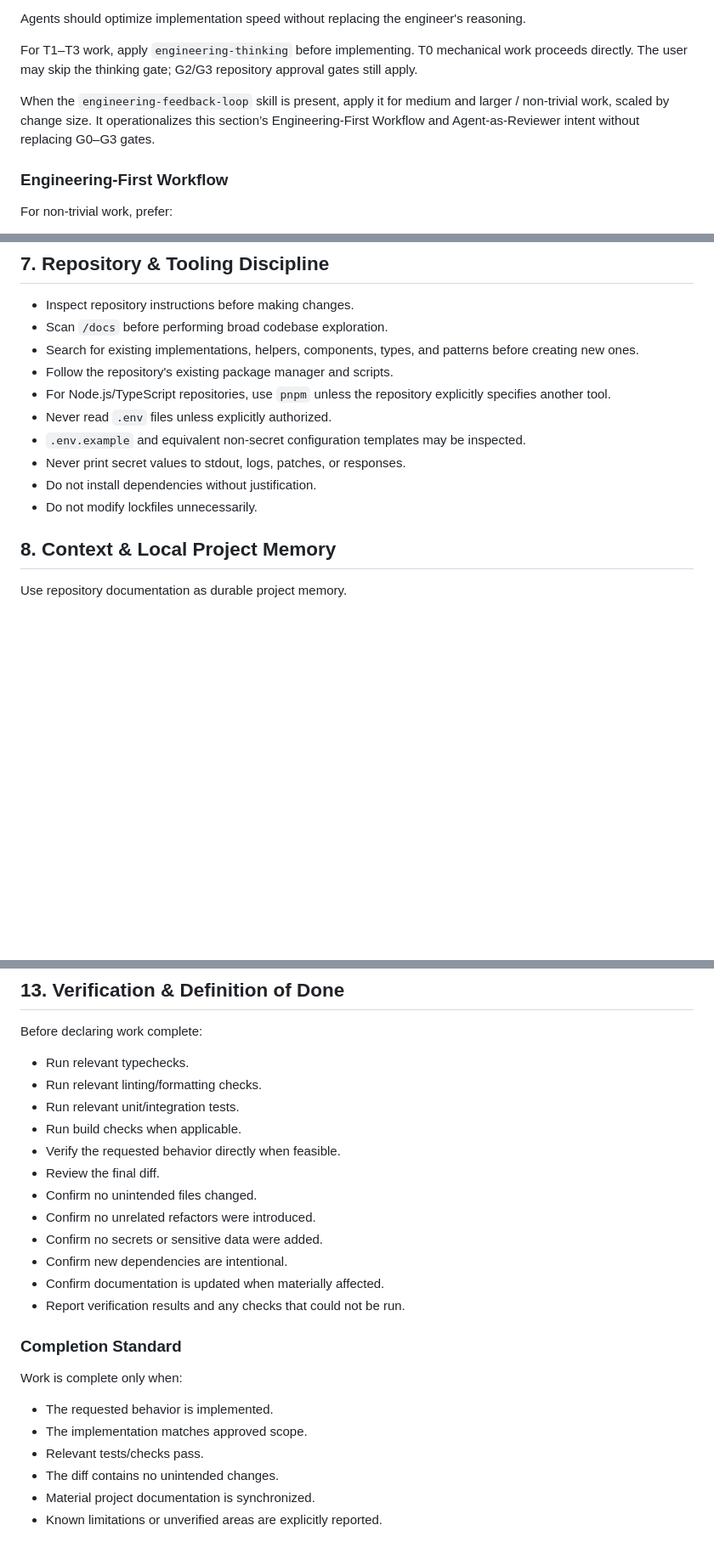
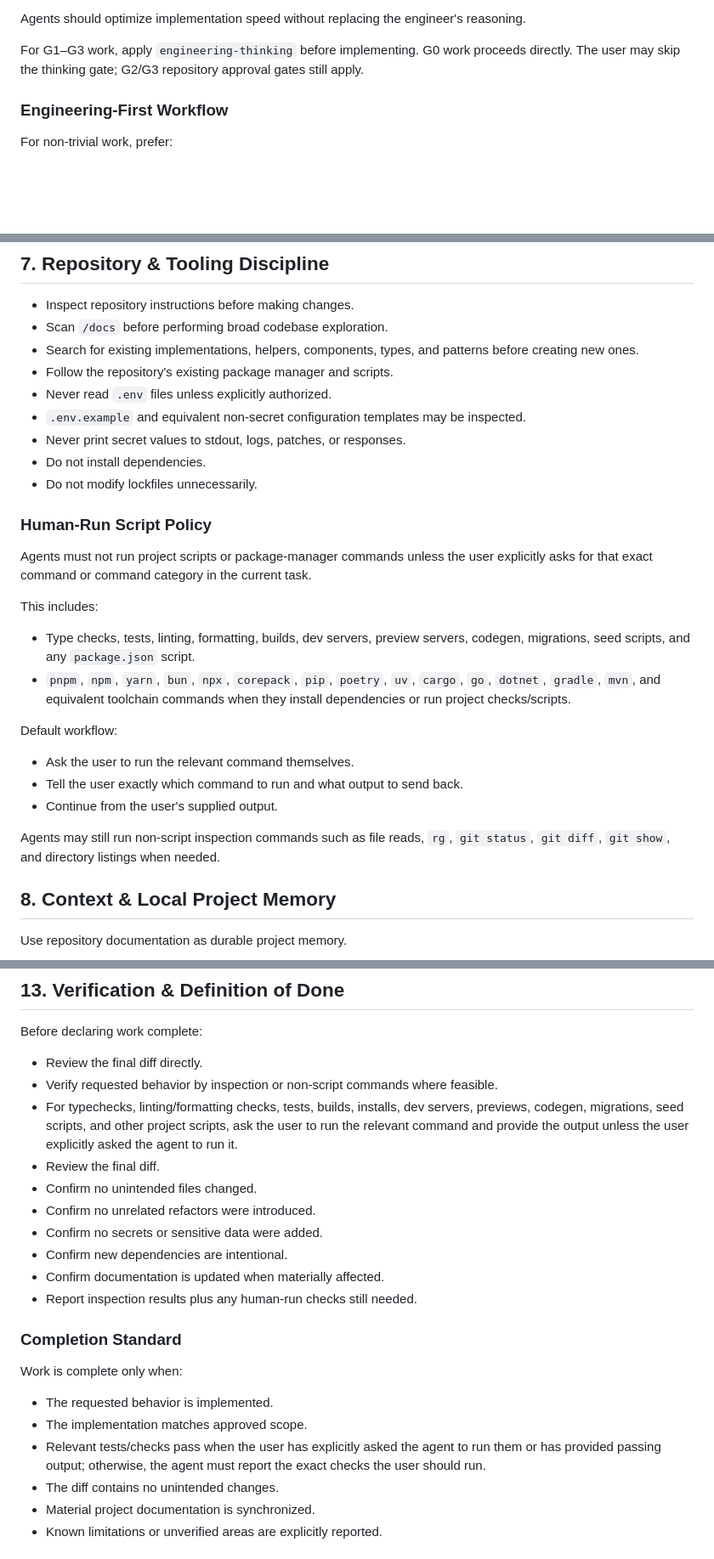
Before and after one commit to razvantomegea/agents-workflows, a Markdown page: AGENTS.md, 3 parts joined by grey strips. Shown at 85% size. Drawn GitHub-style; blank space fills up the shorter version.

Commit message:
feat: introduce tutor mode for agent interactions
- Added a new `tutor-me` skill to guide users through coding tasks without executing scripts or making changes directly, promoting a hands-on learning experience.
- Updated `AGENTS.md` to reflect changes in the application of `engineering-thinking` for G1–G3 work and clarified the process for G2/G3 work involving new modules or architectural changes.
- Revised verification processes to emphasize user involvement in running checks and reporting results, ensuring a collaborative approach to project tasks.

This commit aims to enhance user engagement and understanding by fostering a learning environment where users actively participate in the coding process.

```diff
--- a/AGENTS.md
+++ b/AGENTS.md
@@ -100,9 +100,7 @@ The human remains responsible for:
 
 Agents should optimize implementation speed without replacing the engineer's reasoning.
 
-For T1–T3 work, apply `engineering-thinking` before implementing. T0 mechanical work proceeds directly. The user may skip the thinking gate; G2/G3 repository approval gates still apply.
-
-When the `engineering-feedback-loop` skill is present, apply it for medium and larger / non-trivial work, scaled by change size. It operationalizes this section’s Engineering-First Workflow and Agent-as-Reviewer intent without replacing G0–G3 gates.
+For G1–G3 work, apply `engineering-thinking` before implementing. G0 work proceeds directly. The user may skip the thinking gate; G2/G3 repository approval gates still apply.
 
 ### Engineering-First Workflow
 
@@ -260,12 +263,28 @@ When changing behavior:
 - Scan `/docs` before performing broad codebase exploration.
 - Search for existing implementations, helpers, components, types, and patterns before creating new ones.
 - Follow the repository's existing package manager and scripts.
-- For Node.js/TypeScript repositories, use `pnpm` unless the repository explicitly specifies another tool.
 - Never read `.env` files unless explicitly authorized.
 - `.env.example` and equivalent non-secret configuration templates may be inspected.
 - Never print secret values to stdout, logs, patches, or responses.
-- Do not install dependencies without justification.
+- Do not install dependencies.
 - Do not modify lockfiles unnecessarily.
+
+### Human-Run Script Policy
+
+Agents must not run project scripts or package-manager commands unless the user explicitly asks for that exact command or command category in the current task.
+
+This includes:
+
+- Type checks, tests, linting, formatting, builds, dev servers, preview servers, codegen, migrations, seed scripts, and any `package.json` script.
+- `pnpm`, `npm`, `yarn`, `bun`, `npx`, `corepack`, `pip`, `poetry`, `uv`, `cargo`, `go`, `dotnet`, `gradle`, `mvn`, and equivalent toolchain commands when they install dependencies or run project checks/scripts.
+
+Default workflow:
+
+- Ask the user to run the relevant command themselves.
+- Tell the user exactly which command to run and what output to send back.
+- Continue from the user's supplied output.
+
+Agents may still run non-script inspection commands such as file reads, `rg`, `git status`, `git diff`, `git show`, and directory listings when needed.
 
 ## 8. Context & Local Project Memory
 
@@ -444,18 +463,16 @@ Record important architectural decisions resulting from external research in `/d
 
 Before declaring work complete:
 
-- Run relevant typechecks.
-- Run relevant linting/formatting checks.
-- Run relevant unit/integration tests.
-- Run build checks when applicable.
-- Verify the requested behavior directly when feasible.
+- Review the final diff directly.
+- Verify requested behavior by inspection or non-script commands where feasible.
+- For typechecks, linting/formatting checks, tests, builds, installs, dev servers, previews, codegen, migrations, seed scripts, and other project scripts, ask the user to run the relevant command and provide the output unless the user explicitly asked the agent to run it.
 - Review the final diff.
 - Confirm no unintended files changed.
 - Confirm no unrelated refactors were introduced.
 - Confirm no secrets or sensitive data were added.
 - Confirm new dependencies are intentional.
 - Confirm documentation is updated when materially affected.
-- Report verification results and any checks that could not be run.
+- Report inspection results plus any human-run checks still needed.
 
 ### Completion Standard
 
@@ -463,7 +480,7 @@ Work is complete only when:
 
 - The requested behavior is implemented.
 - The implementation matches approved scope.
-- Relevant tests/checks pass.
+- Relevant tests/checks pass when the user has explicitly asked the agent to run them or has provided passing output; otherwise, the agent must report the exact checks the user should run.
 - The diff contains no unintended changes.
 - Material project documentation is synchronized.
 - Known limitations or unverified areas are explicitly reported.
```
Also changed, not shown: other parts of AGENTS.md (+6 -17 lines), 1 other file.
